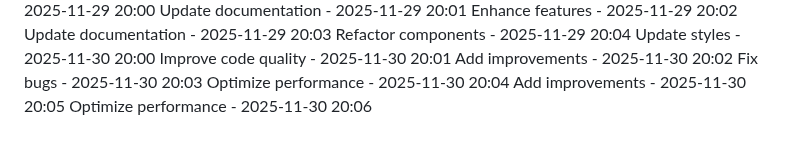
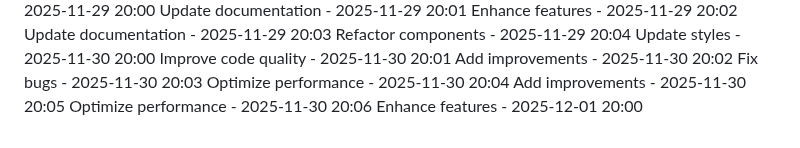
Before and after one commit to Niteshagarwal01/githubreadmegenerator, a Markdown page: CONTRIBUTIONS.md, the part around the change. GitHub-like rendering.

Commit message:
Improve code quality - 2025-12-01 20:00

```diff
--- a/CONTRIBUTIONS.md
+++ b/CONTRIBUTIONS.md
@@ -83,3 +83,4 @@ Fix bugs - 2025-11-30 20:03
 Optimize performance - 2025-11-30 20:04
 Add improvements - 2025-11-30 20:05
 Optimize performance - 2025-11-30 20:06
+Enhance features - 2025-12-01 20:00
```
